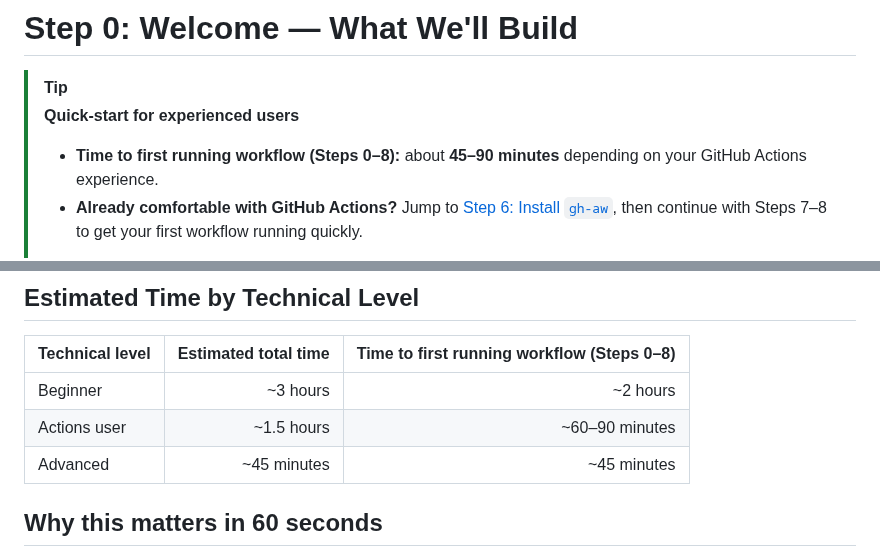
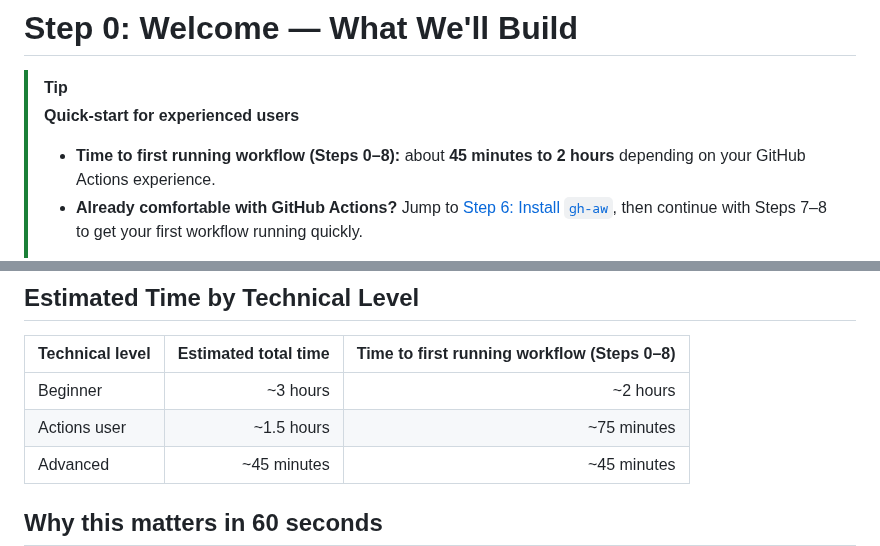
Before and after one commit to githubnext/gh-aw-workshop, a Markdown page: workshop/00-welcome.md, 2 parts joined by grey strips. Drawn GitHub-style.

Commit message:
docs: align Step 0 time estimates
Co-authored-by: pelikhan <4175913+pelikhan@users.noreply.github.com>

```diff
--- a/workshop/00-welcome.md
+++ b/workshop/00-welcome.md
@@ -2,7 +2,7 @@
 
 > [!TIP]
 > **Quick-start for experienced users**
-> - **Time to first running workflow (Steps 0–8):** about **45–90 minutes** depending on your GitHub Actions experience.
+> - **Time to first running workflow (Steps 0–8):** about **45 minutes to 2 hours** depending on your GitHub Actions experience.
 > - **Already comfortable with GitHub Actions?** Jump to [Step 6: Install `gh-aw`](06-install-gh-aw.md), then continue with Steps 7–8 to get your first workflow running quickly.
 >
 > **Why agentic workflows?** For team evaluators, this workshop shows how to reduce review and status-chasing cost by automating repository triage into a daily, decision-ready report. You also evaluate safety guardrails (scoped permissions, explicit workflow logic, auditable runs) and GitHub-native integration that keeps governance, CI, and automation in one platform.
@@ -12,7 +12,7 @@
 | Technical level | Estimated total time | Time to first running workflow (Steps 0–8) |
 |---|---:|---:|
 | Beginner | ~3 hours | ~2 hours |
-| Actions user | ~1.5 hours | ~60–90 minutes |
+| Actions user | ~1.5 hours | ~75 minutes |
 | Advanced | ~45 minutes | ~45 minutes |
 
 ## Why this matters in 60 seconds
```
